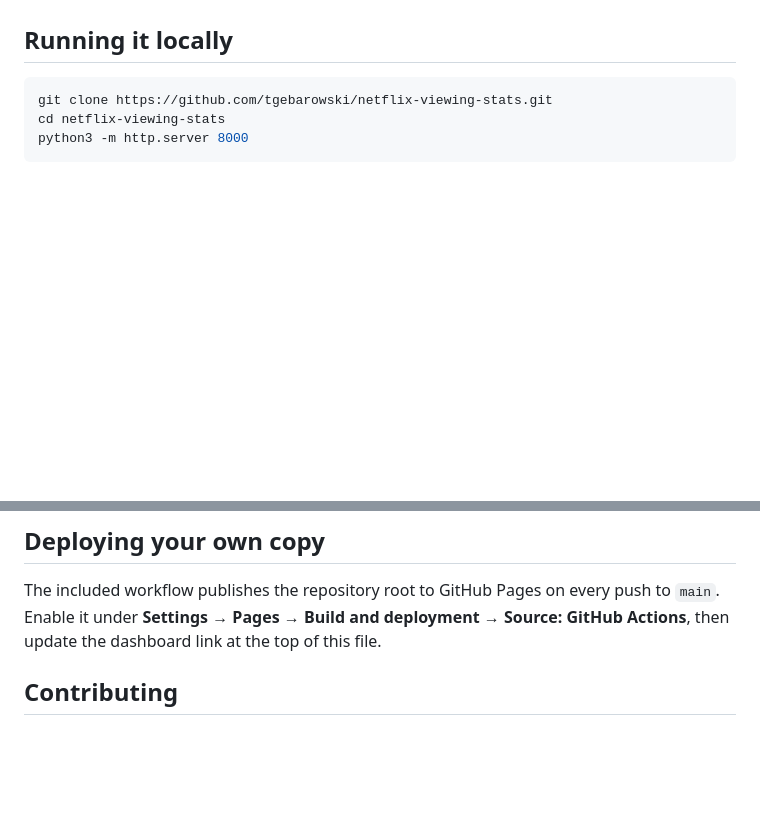
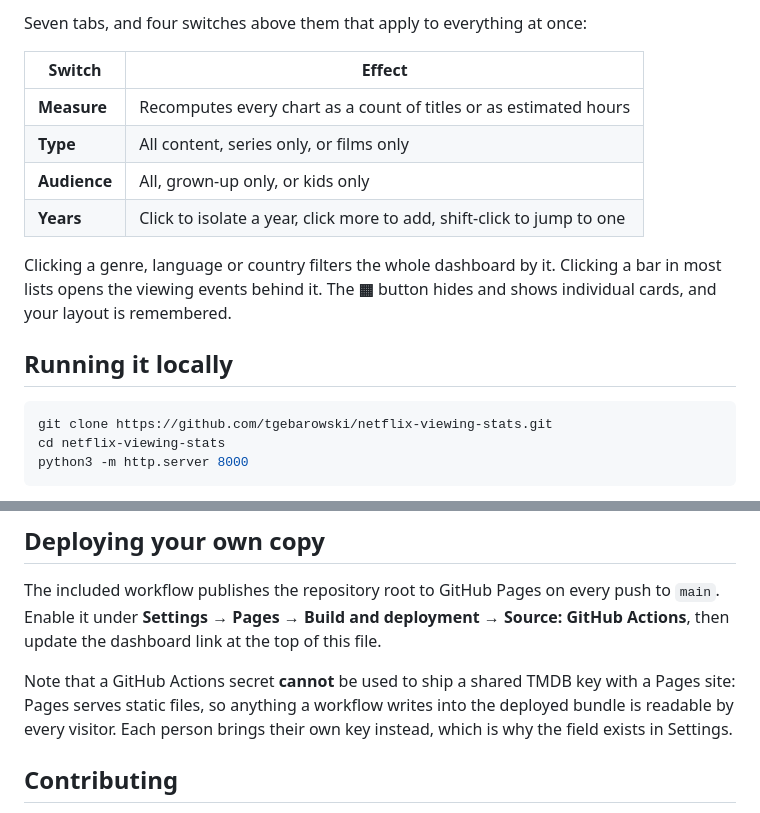
Before and after one commit to tgebarowski/netflix-viewing-stats, a Markdown page: README.md, 2 parts joined by grey strips. Drawn GitHub-style; blank space fills up the shorter version.

```diff
--- a/README.md
+++ b/README.md
@@ -61,3 +123,15 @@ you can import elsewhere so you never re-fetch.
+Seven tabs, and four switches above them that apply to everything at once:
+
+| Switch | Effect |
+|---|---|
+| **Measure** | Recomputes every chart as a count of titles or as estimated hours |
+| **Type** | All content, series only, or films only |
+| **Audience** | All, grown-up only, or kids only |
+| **Years** | Click to isolate a year, click more to add, shift-click to jump to one |
+
+Clicking a genre, language or country filters the whole dashboard by it.
+Clicking a bar in most lists opens the viewing events behind it. The **▦**
+button hides and shows individual cards, and your layout is remembered.
 
 ## Running it locally
 
@@ -111,6 +185,11 @@ The included workflow publishes the repository root to GitHub Pages on every
 push to `main`. Enable it under **Settings → Pages → Build and deployment →
 Source: GitHub Actions**, then update the dashboard link at the top of this file.
 
+Note that a GitHub Actions secret **cannot** be used to ship a shared TMDB key
+with a Pages site: Pages serves static files, so anything a workflow writes into
+the deployed bundle is readable by every visitor. Each person brings their own
+key instead, which is why the field exists in Settings.
+
 ## Contributing
 
 Issues and pull requests are welcome. There are no tests and no linter; keep
```
Also changed, not shown: other parts of README.md (+83 -21 lines), docs/enrich.jpg (added), docs/landing.jpg (added), docs/settings.jpg (added).
